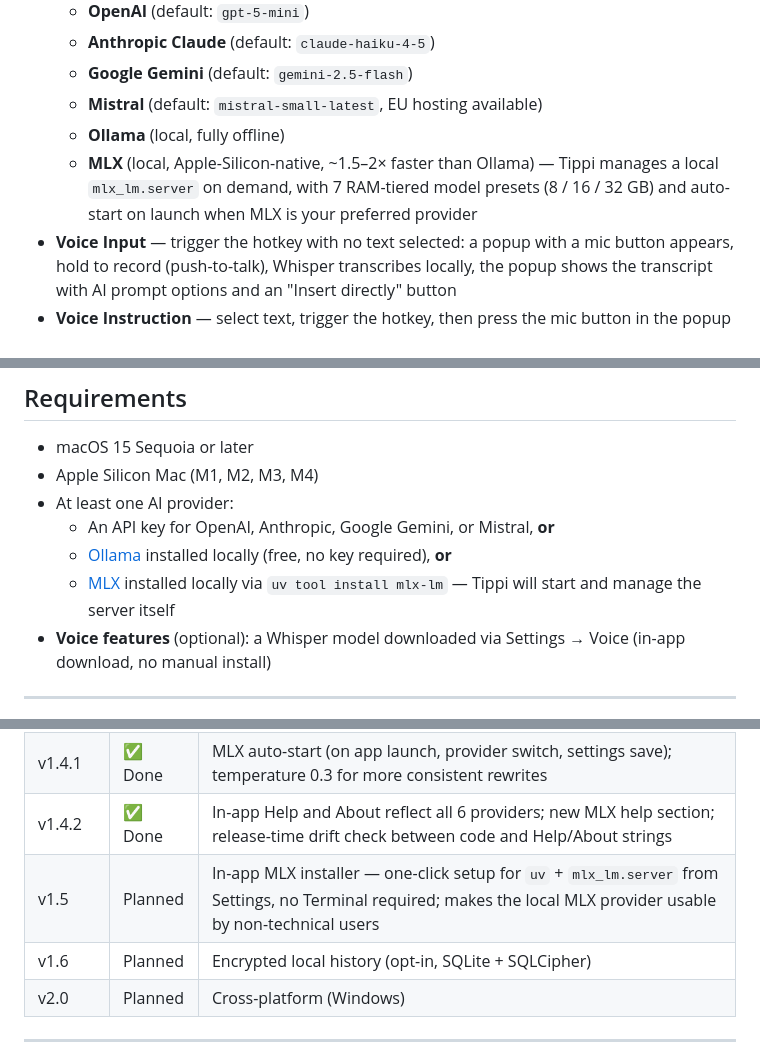
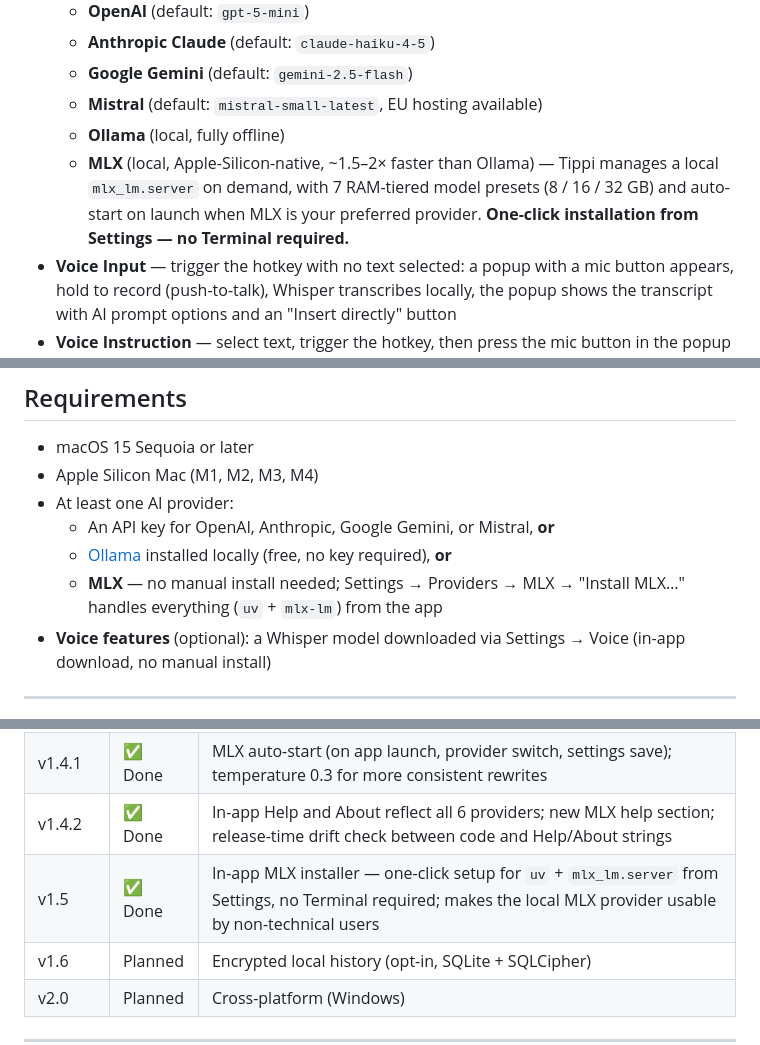
Before and after one commit to miwixyz/Tippi, a Markdown page: README.md, 3 parts joined by grey strips. GitHub-like rendering.

Commit message:
docs: README v1.5 als Done markiert + In-App-Installer in Provider-Liste
Co-Authored-By: Claude Sonnet 4.6 <noreply@anthropic.com>

```diff
--- a/README.md
+++ b/README.md
@@ -28,7 +28,7 @@
   - **Google Gemini** (default: `gemini-2.5-flash`)
   - **Mistral** (default: `mistral-small-latest`, EU hosting available)
   - **Ollama** (local, fully offline)
-  - **MLX** (local, Apple-Silicon-native, ~1.5–2× faster than Ollama) — Tippi manages a local `mlx_lm.server` on demand, with 7 RAM-tiered model presets (8 / 16 / 32 GB) and auto-start on launch when MLX is your preferred provider
+  - **MLX** (local, Apple-Silicon-native, ~1.5–2× faster than Ollama) — Tippi manages a local `mlx_lm.server` on demand, with 7 RAM-tiered model presets (8 / 16 / 32 GB) and auto-start on launch when MLX is your preferred provider. **One-click installation from Settings — no Terminal required.**
 - **Voice Input** — trigger the hotkey with no text selected: a popup with a mic button appears, hold to record (push-to-talk), Whisper transcribes locally, the popup shows the transcript with AI prompt options and an "Insert directly" button
 - **Voice Instruction** — select text, trigger the hotkey, then press the mic button in the popup and speak a command (e.g. "make this shorter"); Tippi applies it via AI directly — no prompt picker needed
 - **Local Whisper transcription** — speech never leaves your Mac; model downloaded in-app (Settings → Voice); choose Tiny / Base / Small in English or multilingual
@@ -54,7 +54,7 @@
 - At least one AI provider:
   - An API key for OpenAI, Anthropic, Google Gemini, or Mistral, **or**
   - [Ollama](https://ollama.com) installed locally (free, no key required), **or**
-  - [MLX](https://github.com/ml-explore/mlx-lm) installed locally via `uv tool install mlx-lm` — Tippi will start and manage the server itself
+  - **MLX** — no manual install needed; Settings → Providers → MLX → "Install MLX…" handles everything (`uv` + `mlx-lm`) from the app
 - **Voice features** (optional): a Whisper model downloaded via Settings → Voice (in-app download, no manual install)
 
 ---
@@ -293,7 +293,7 @@ Provider-specific privacy varies — review each provider's data policy if you h
 | v1.4    | ✅ Done | MLX provider — Tippi manages a local `mlx_lm.server`; ~1.5–2× faster than Ollama on Apple Silicon; 7 RAM-tiered model presets; auto model-ID resolution |
 | v1.4.1  | ✅ Done | MLX auto-start (on app launch, provider switch, settings save); temperature 0.3 for more consistent rewrites |
 | v1.4.2  | ✅ Done | In-app Help and About reflect all 6 providers; new MLX help section; release-time drift check between code and Help/About strings |
-| v1.5    | Planned | In-app MLX installer — one-click setup for `uv` + `mlx_lm.server` from Settings, no Terminal required; makes the local MLX provider usable by non-technical users |
+| v1.5    | ✅ Done | In-app MLX installer — one-click setup for `uv` + `mlx_lm.server` from Settings, no Terminal required; makes the local MLX provider usable by non-technical users |
 | v1.6    | Planned | Encrypted local history (opt-in, SQLite + SQLCipher) |
 | v2.0    | Planned | Cross-platform (Windows) |
 
```
